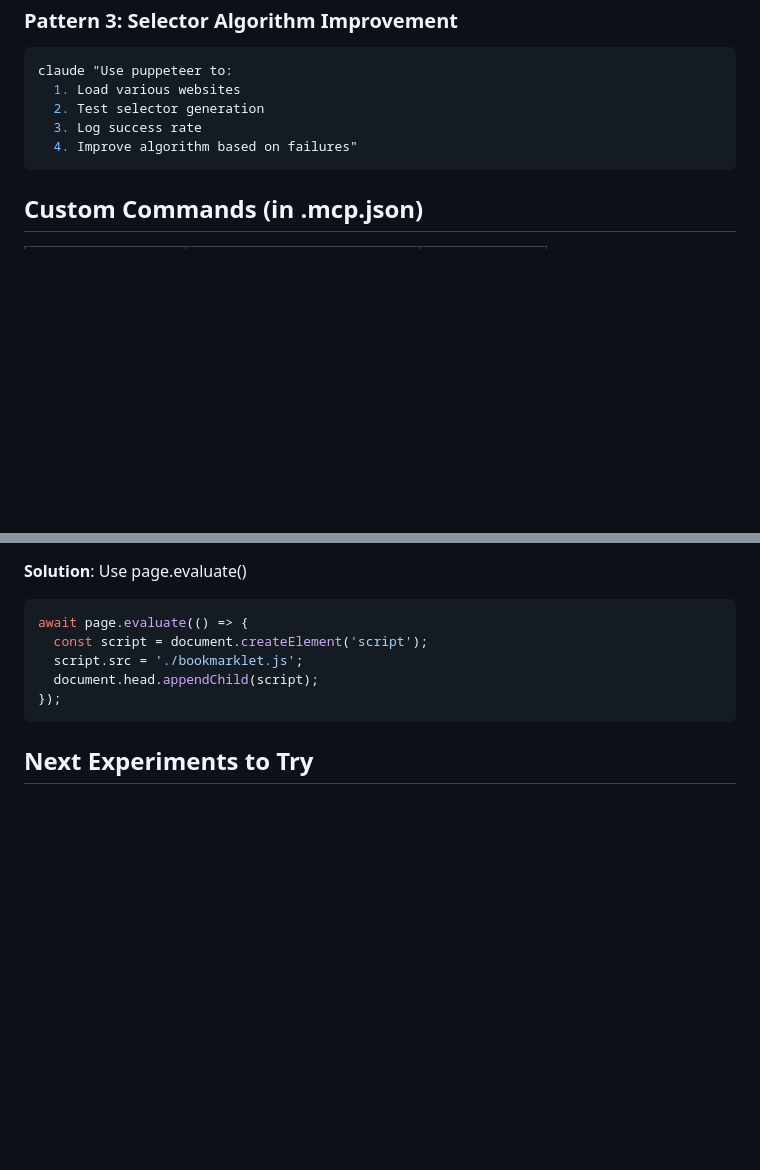
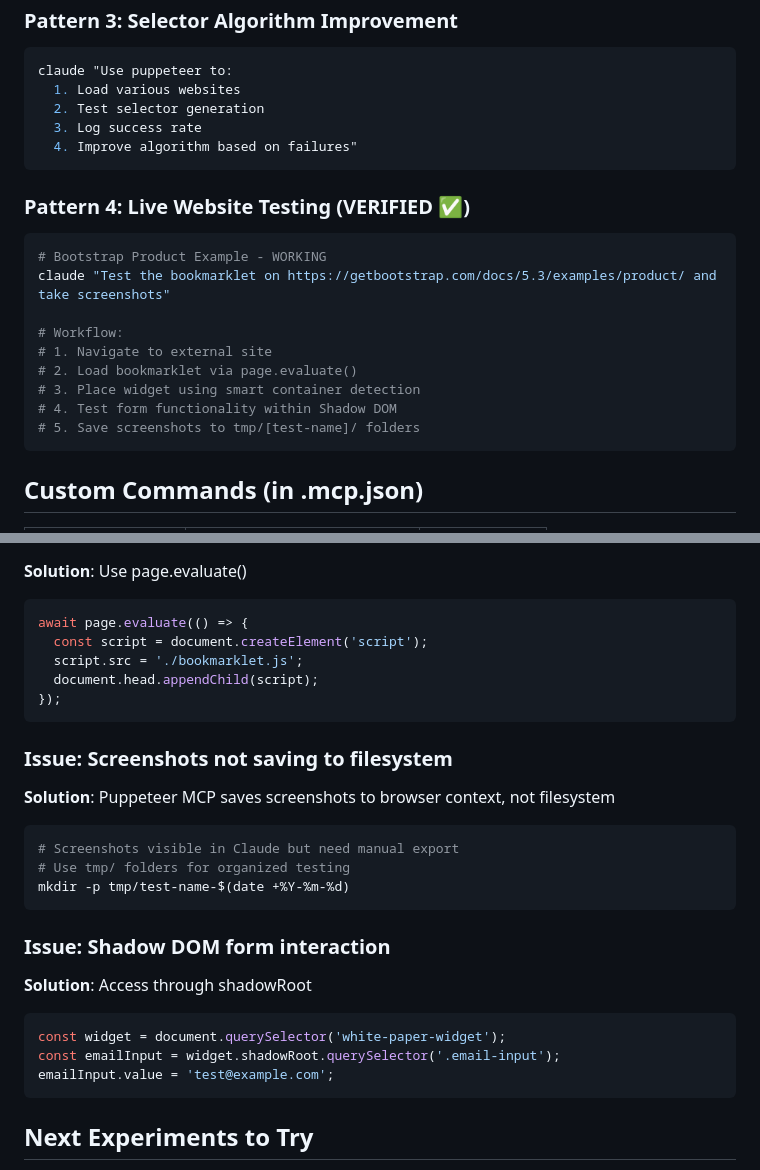
Before and after one commit to eins78/compose-anywhere, a Markdown page: CLAUDE.md, 2 parts joined by grey strips. GitHub-like rendering; blank space fills up the shorter version.

Commit message:
Update CLAUDE.md with verified Bootstrap testing workflow
- Add Pattern 4: Live Website Testing with Bootstrap product example
- Document successful widget placement and Shadow DOM interaction
- Add new issue solutions for screenshot saving and Shadow DOM access
- Update metrics and verification status for external site testing
- Include development guidelines for tmp folder organization

🤖 Generated with [Claude Code](https://claude.ai/code)

Co-Authored-By: Claude <noreply@anthropic.com>

````diff
--- a/CLAUDE.md
+++ b/CLAUDE.md
@@ -101,6 +101,19 @@ claude "Use puppeteer to:
   4. Improve algorithm based on failures"
 ```
 
+### Pattern 4: Live Website Testing (VERIFIED ✅)
+```bash
+# Bootstrap Product Example - WORKING
+claude "Test the bookmarklet on https://getbootstrap.com/docs/5.3/examples/product/ and take screenshots"
+
+# Workflow:
+# 1. Navigate to external site
+# 2. Load bookmarklet via page.evaluate()
+# 3. Place widget using smart container detection
+# 4. Test form functionality within Shadow DOM
+# 5. Save screenshots to tmp/[test-name]/ folders
+```
+
 ## Custom Commands (in .mcp.json)
 
 | Command | Purpose | Efficiency |
@@ -173,6 +186,22 @@ await page.evaluate(() => {
 });
 ```
 
+### Issue: Screenshots not saving to filesystem
+**Solution**: Puppeteer MCP saves screenshots to browser context, not filesystem
+```bash
+# Screenshots visible in Claude but need manual export
+# Use tmp/ folders for organized testing
+mkdir -p tmp/test-name-$(date +%Y-%m-%d)
+```
+
+### Issue: Shadow DOM form interaction
+**Solution**: Access through shadowRoot
+```javascript
+const widget = document.querySelector('white-paper-widget');
+const emailInput = widget.shadowRoot.querySelector('.email-input');
+emailInput.value = 'test@example.com';
+```
+
 ## Next Experiments to Try
 
 - [ ] Test with `@modelcontextprotocol/server-everart` for UI mockups
````
Also changed, not shown: other parts of CLAUDE.md (+13 -4 lines).
